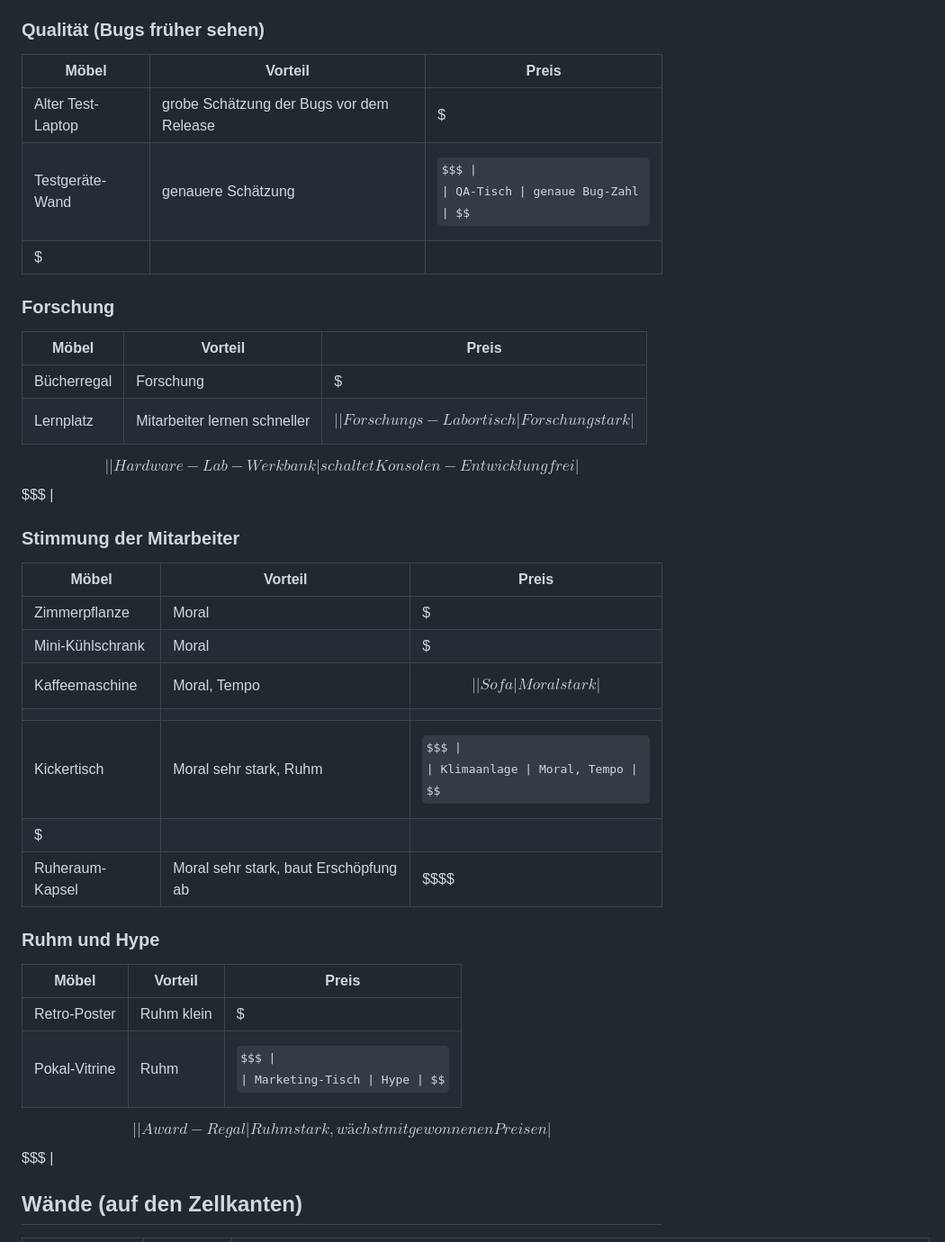
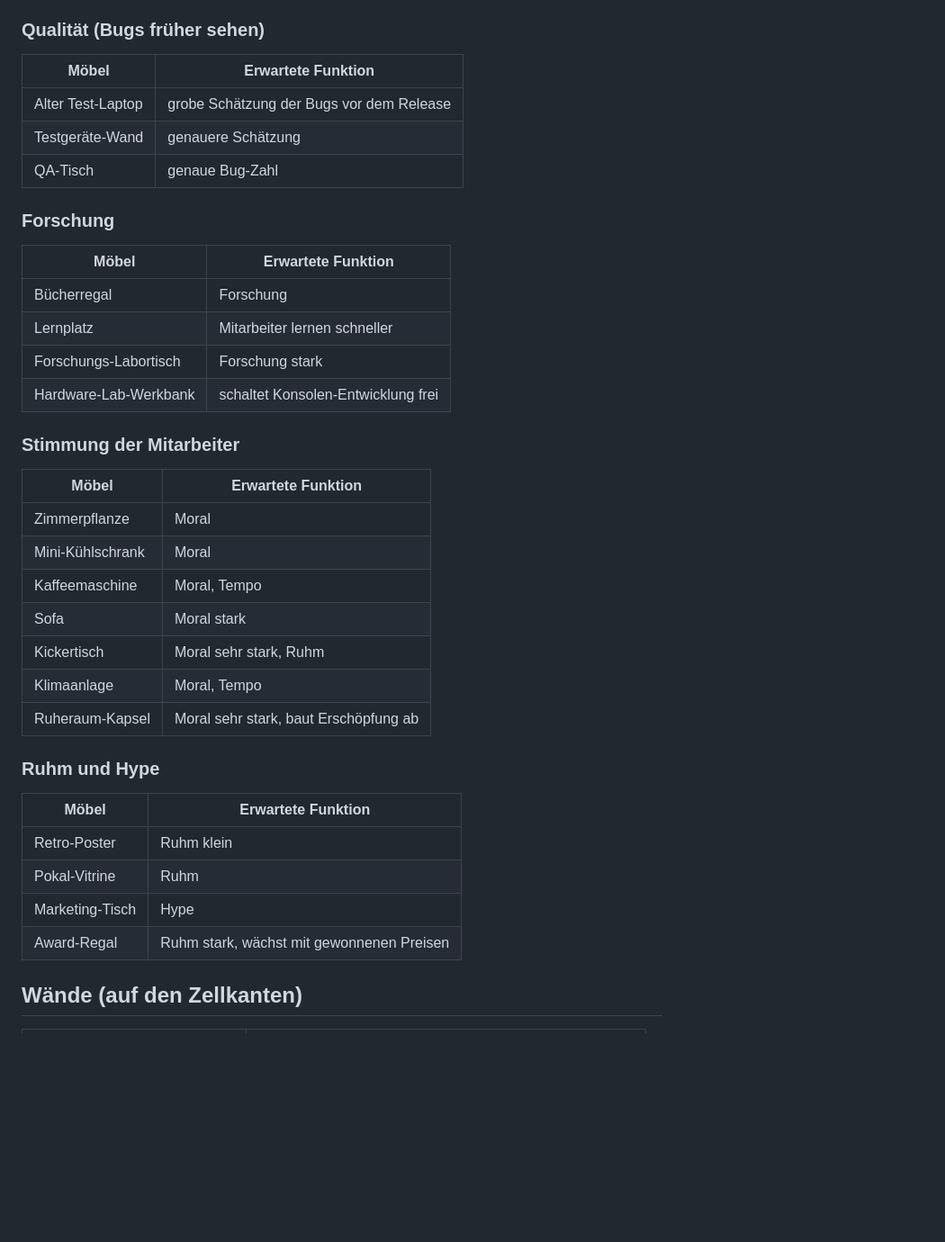
Before and after one commit to PatricioNoth-blip/Kombi_Simple_Neu_V2, a Markdown page: roblox-gamedev-tycoon/MOEBEL.md, the part around one of its changes. Shown at 90% size. GitHub-like rendering; some formulas as TeX source; blank space fills up the shorter version.

```diff
--- a/roblox-gamedev-tycoon/MOEBEL.md
+++ b/roblox-gamedev-tycoon/MOEBEL.md
@@ -46,41 +43,41 @@ Entwurf, noch nicht im Spiel umgesetzt. Alles ist von Anfang an kaufbar, es gibt
 
 ### Qualität (Bugs früher sehen)
 
-| Möbel | Vorteil | Preis |
-|---|---|---|
-| Alter Test-Laptop | grobe Schätzung der Bugs vor dem Release | $ |
-| Testgeräte-Wand | genauere Schätzung | $$$ |
-| QA-Tisch | genaue Bug-Zahl | $$$ |
+| Möbel | Erwartete Funktion |
+|---|---|
+| Alter Test-Laptop | grobe Schätzung der Bugs vor dem Release |
+| Testgeräte-Wand | genauere Schätzung |
+| QA-Tisch | genaue Bug-Zahl |
 
 ### Forschung
 
-| Möbel | Vorteil | Preis |
-|---|---|---|
-| Bücherregal | Forschung | $ |
-| Lernplatz | Mitarbeiter lernen schneller | $$ |
-| Forschungs-Labortisch | Forschung stark | $$$$ |
-| Hardware-Lab-Werkbank | schaltet Konsolen-Entwicklung frei | $$$$$ |
+| Möbel | Erwartete Funktion |
+|---|---|
+| Bücherregal | Forschung |
+| Lernplatz | Mitarbeiter lernen schneller |
+| Forschungs-Labortisch | Forschung stark |
+| Hardware-Lab-Werkbank | schaltet Konsolen-Entwicklung frei |
 
 ### Stimmung der Mitarbeiter
 
-| Möbel | Vorteil | Preis |
-|---|---|---|
-| Zimmerpflanze | Moral | $ |
-| Mini-Kühlschrank | Moral | $ |
-| Kaffeemaschine | Moral, Tempo | $$ |
-| Sofa | Moral stark | $$ |
-| Kickertisch | Moral sehr stark, Ruhm | $$$ |
-| Klimaanlage | Moral, Tempo | $$$ |
-| Ruheraum-Kapsel | Moral sehr stark, baut Erschöpfung ab | $$$$ |
+| Möbel | Erwartete Funktion |
+|---|---|
+| Zimmerpflanze | Moral |
+| Mini-Kühlschrank | Moral |
+| Kaffeemaschine | Moral, Tempo |
+| Sofa | Moral stark |
+| Kickertisch | Moral sehr stark, Ruhm |
+| Klimaanlage | Moral, Tempo |
+| Ruheraum-Kapsel | Moral sehr stark, baut Erschöpfung ab |
 
 ### Ruhm und Hype
 
-| Möbel | Vorteil | Preis |
-|---|---|---|
-| Retro-Poster | Ruhm klein | $ |
-| Pokal-Vitrine | Ruhm | $$$ |
-| Marketing-Tisch | Hype | $$$$ |
-| Award-Regal | Ruhm stark, wächst mit gewonnenen Preisen | $$$$$ |
+| Möbel | Erwartete Funktion |
+|---|---|
+| Retro-Poster | Ruhm klein |
+| Pokal-Vitrine | Ruhm |
+| Marketing-Tisch | Hype |
+| Award-Regal | Ruhm stark, wächst mit gewonnenen Preisen |
 
 ## Wände (auf den Zellkanten)
 
```
Also changed, not shown: other parts of roblox-gamedev-tycoon/MOEBEL.md (+49 -51 lines).
